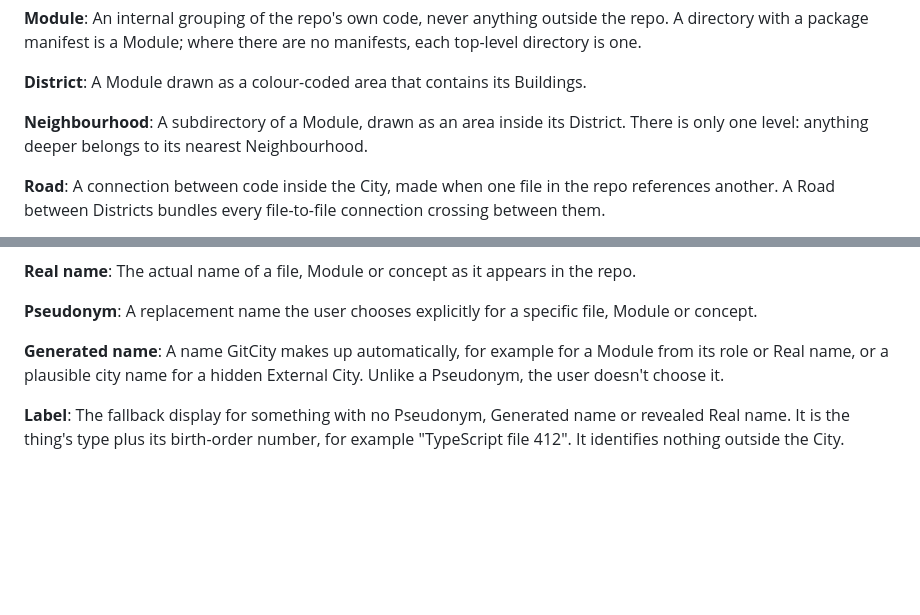
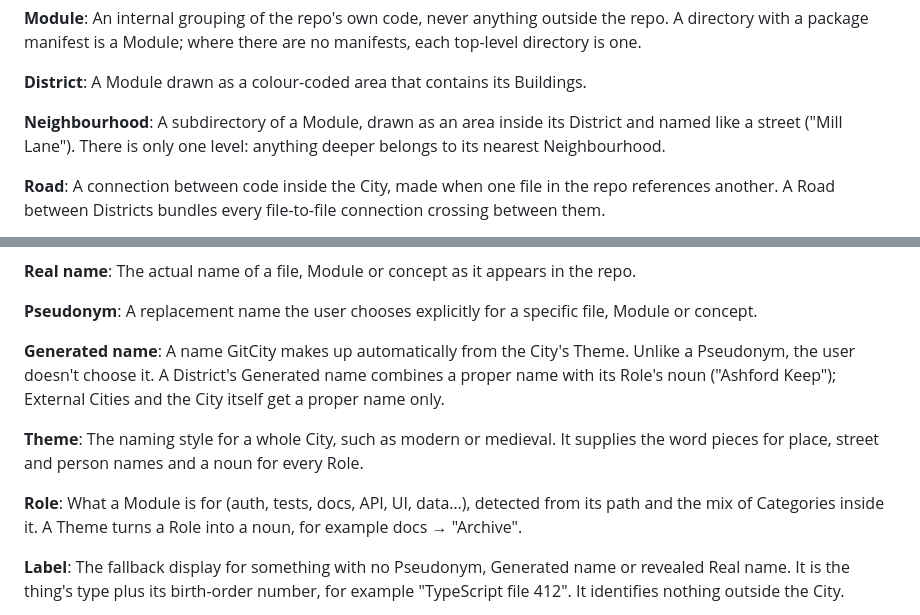
Before and after one commit to ken-guru/git-city, a Markdown page: GLOSSARY.md, 2 parts joined by grey strips. Rendered like a GitHub page; blank space fills up the shorter version.

Commit message:
Add Theme and Role to glossary, name Neighbourhoods like streets
Terms settled while resolving the naming ticket (#10).

Co-Authored-By: Claude Opus 5.5 <noreply@anthropic.com>
Claude-Session: https://claude.ai/code/session_013a8b2CJLQZh8BjxmYaazFx

```diff
--- a/GLOSSARY.md
+++ b/GLOSSARY.md
@@ -18,7 +18,7 @@
 
 **District**: A Module drawn as a colour-coded area that contains its Buildings.
 
-**Neighbourhood**: A subdirectory of a Module, drawn as an area inside its District. There is only one level: anything deeper belongs to its nearest Neighbourhood.
+**Neighbourhood**: A subdirectory of a Module, drawn as an area inside its District and named like a street ("Mill Lane"). There is only one level: anything deeper belongs to its nearest Neighbourhood.
 
 **Road**: A connection between code inside the City, made when one file in the repo references another. A Road between Districts bundles every file-to-file connection crossing between them.
 
@@ -40,7 +40,11 @@
 
 **Pseudonym**: A replacement name the user chooses explicitly for a specific file, Module or concept.
 
-**Generated name**: A name GitCity makes up automatically, for example for a Module from its role or Real name, or a plausible city name for a hidden External City. Unlike a Pseudonym, the user doesn't choose it.
+**Generated name**: A name GitCity makes up automatically from the City's Theme. Unlike a Pseudonym, the user doesn't choose it. A District's Generated name combines a proper name with its Role's noun ("Ashford Keep"); External Cities and the City itself get a proper name only.
+
+**Theme**: The naming style for a whole City, such as modern or medieval. It supplies the word pieces for place, street and person names and a noun for every Role.
+
+**Role**: What a Module is for (auth, tests, docs, API, UI, data…), detected from its path and the mix of Categories inside it. A Theme turns a Role into a noun, for example docs → "Archive".
 
 **Label**: The fallback display for something with no Pseudonym, Generated name or revealed Real name. It is the thing's type plus its birth-order number, for example "TypeScript file 412". It identifies nothing outside the City.
 
```
